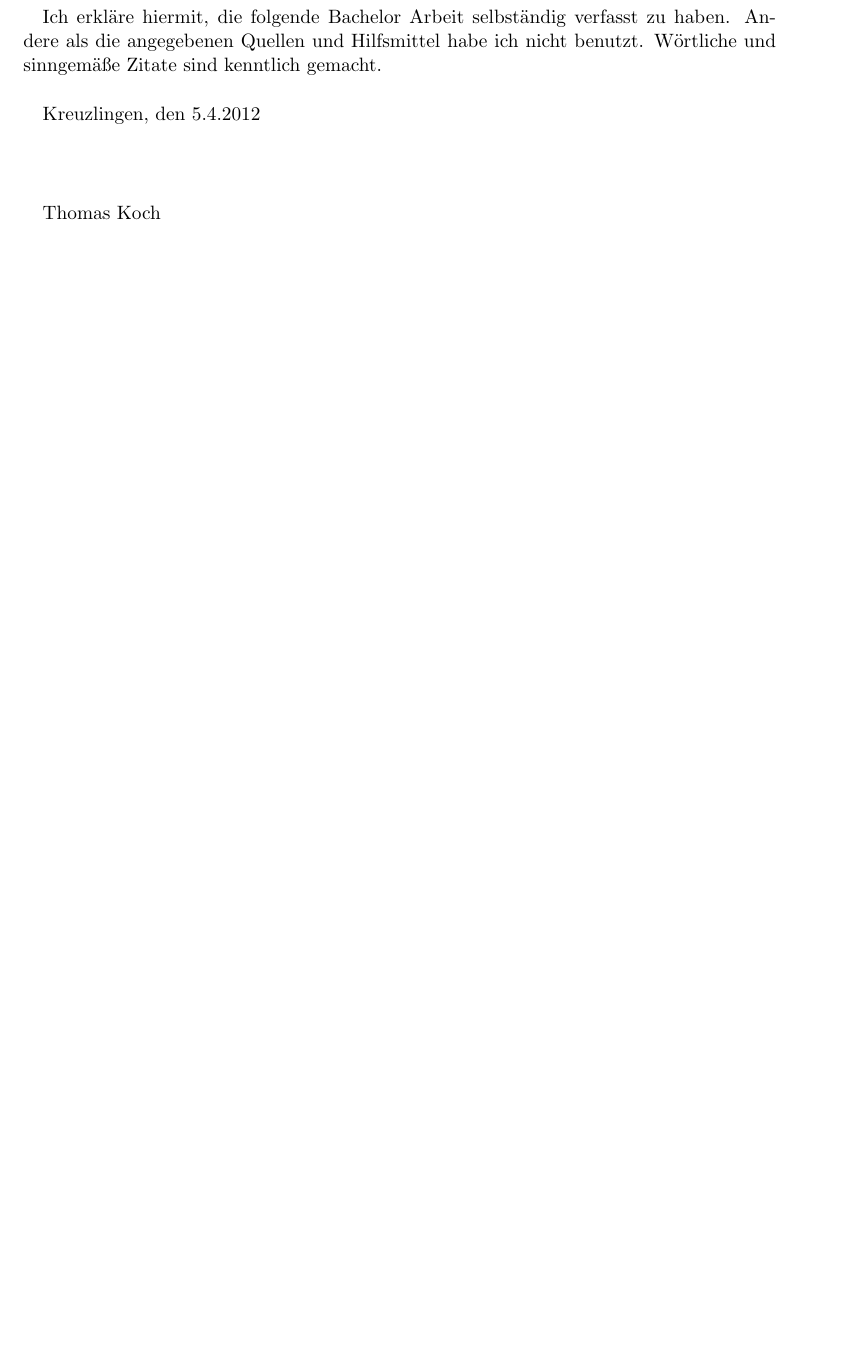
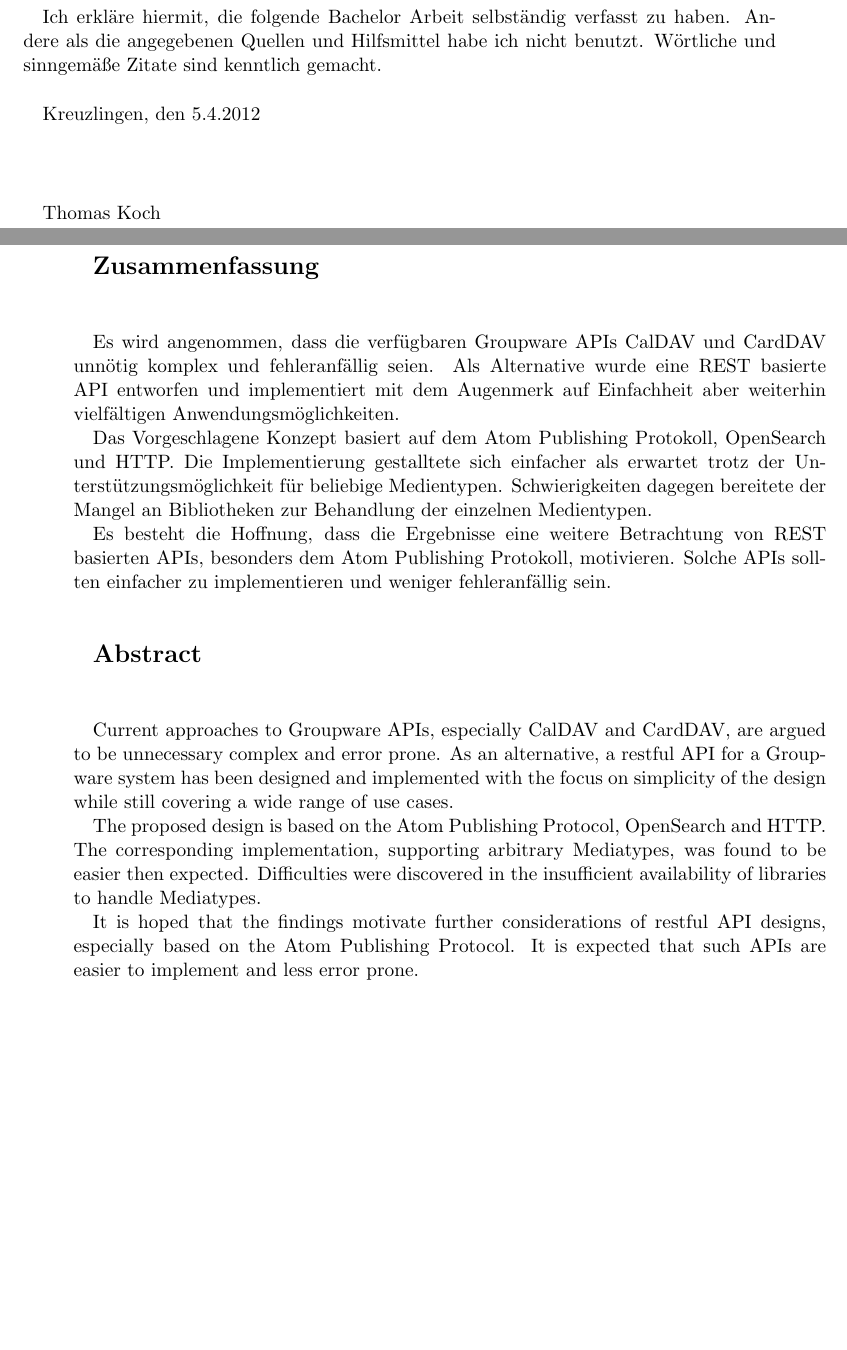
Before and after one commit to thkoch2001/bachelor-thesis, a LaTeX document (latex/restful_groupware.tex): part of page 3 of 58 before the commit and two parts of pages 3 and 4 of 59 after it, the two joined at a grey line, cut so that both start at the same text, the shorter picture padded with empty space. The pictures show the PDF file latex/restful_groupware.pdf that the author committed with the source.

Commit message:
abstracts

```diff
--- a/latex/restful_groupware.tex
+++ b/latex/restful_groupware.tex
@@ -114,3 +93,53 @@
+\Large{\textbf{Zusammenfassung}}
+\vspace{1cm}
+\normalsize{}
+
+Es wird angenommen, dass die verfügbaren Groupware APIs CalDAV und CardDAV
+unnötig komplex und fehleranfällig seien. Als Alternative wurde eine REST
+basierte API entworfen und implementiert mit dem Augenmerk auf Einfachheit aber
+weiterhin vielfältigen Anwendungsmöglichkeiten.
+
+Das Vorgeschlagene Konzept basiert auf dem Atom Publishing Protokoll, OpenSearch
+und HTTP. Die Implementierung gestalltete sich einfacher als erwartet trotz der
+Unterstützungsmöglichkeit für beliebige Medientypen. Schwierigkeiten dagegen
+bereitete der Mangel an Bibliotheken zur Behandlung der einzelnen Medientypen.
+
+Es besteht die Hoffnung, dass die Ergebnisse eine weitere Betrachtung von REST
+basierten APIs, besonders dem Atom Publishing Protokoll, motivieren. Solche APIs
+sollten einfacher zu implementieren und weniger fehleranfällig sein.
+
+\vspace{1cm}
+\Large{\textbf{Abstract}}
+\vspace{1cm}
+\normalsize{}
+
+  % two or three short paragraphs (100-150 words total) background, project aims
+  % and main achievements. From the abstract a reader should be able to
+  % ascertain if the project is of interest to her and presents results that she
+  % would like to know the details of
+  % Hintergrund, Motivation, Ergebnisse
+
+  %  What was done?
+
+  %  Why was it done?
+  Current approaches to Groupware APIs, especially CalDAV and CardDAV, are
+  argued to be unnecessary complex and error prone.  As an alternative, a
+  restful API for a Groupware system has been designed and implemented with the
+  focus on simplicity of the design while still covering a wide range of use
+  cases.
+
+  %  How was it done?
+  The proposed design is based on the Atom Publishing Protocol, OpenSearch
+  and HTTP.
+  %  What was found?
+  The corresponding implementation, supporting arbitrary Mediatypes, was found
+  to be easier then expected. Difficulties were discovered in the insufficient
+  availability of libraries to handle Mediatypes.
+
+  %  What is the significance of the findings?
+  It is hoped that the findings motivate further considerations of restful API
+  designs, especially based on the Atom Publishing Protocol. It is expected that
+  such APIs are easier to implement and less error prone.
 
 \section*{Aufgabenstellung}
 \pagestyle{headings}
```
Also changed, not shown: latex/restful_groupware.pdf, latex/restful_groupware.tex (39 more changed lines), 1 other file.
